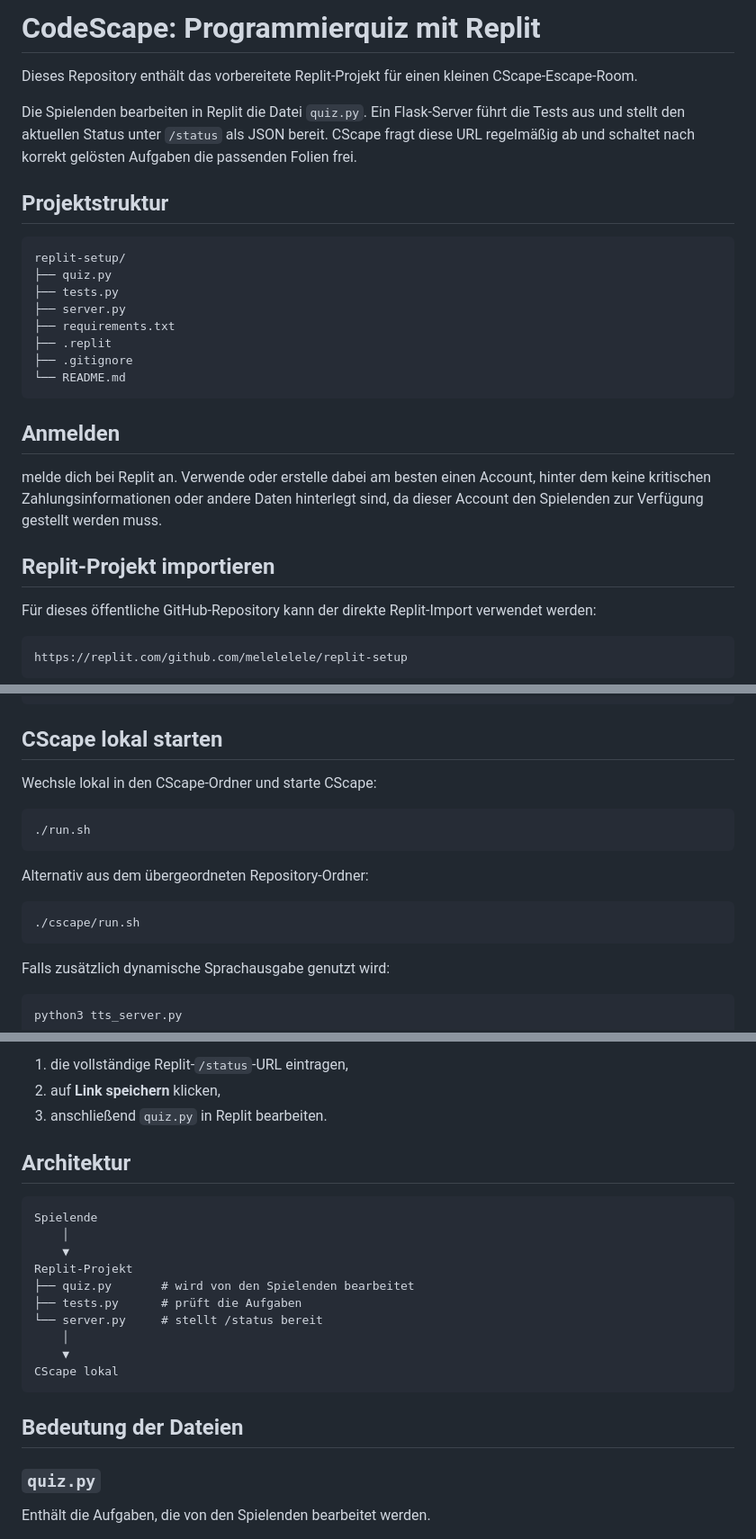
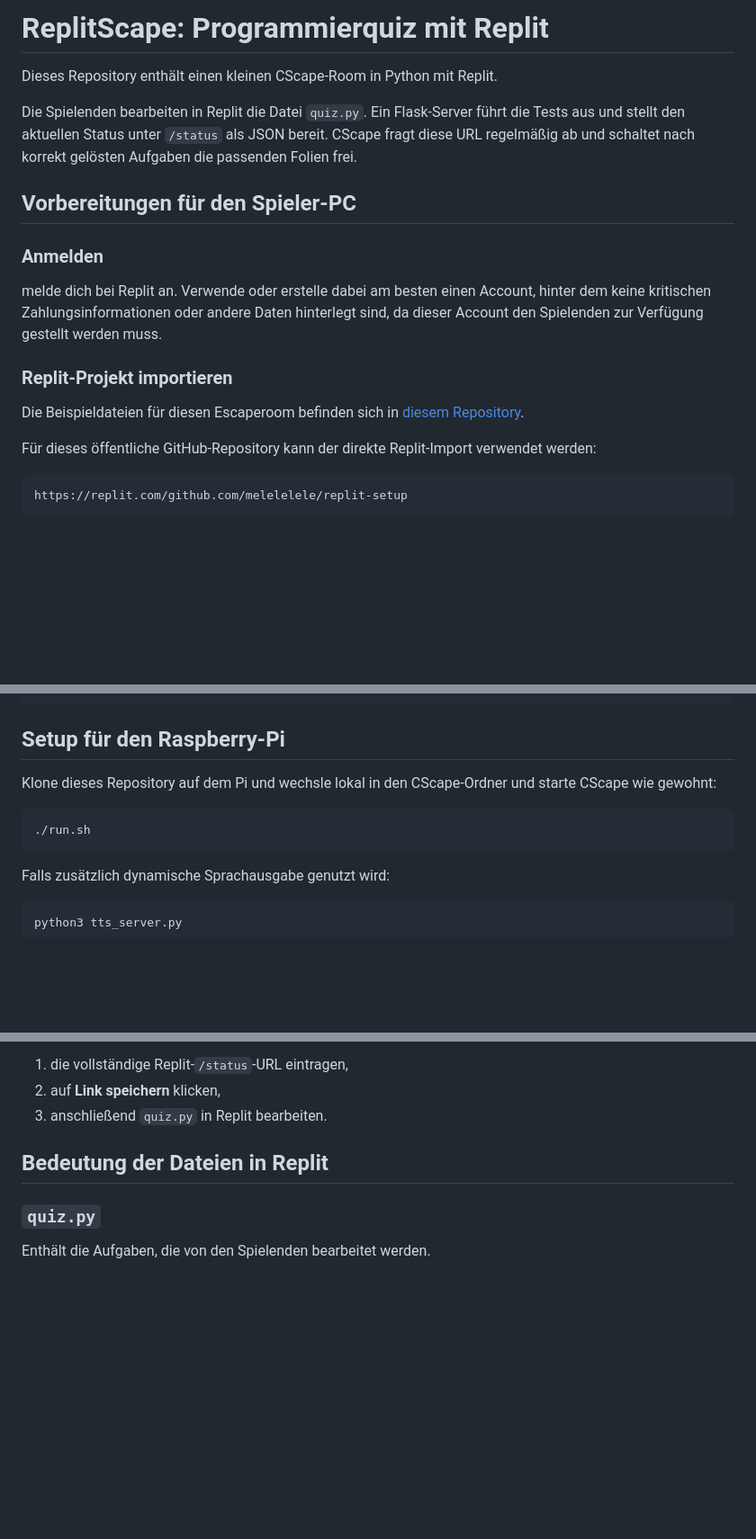
Before and after one commit to melelelele/replitscape, a Markdown page: README.md, 3 parts joined by grey strips. Shown at 90% size. GitHub-like rendering; blank space fills up the shorter version.

Commit message:
adjusted docu

````diff
--- a/README.md
+++ b/README.md
@@ -1,24 +1,16 @@
-# CodeScape: Programmierquiz mit Replit
+# ReplitScape: Programmierquiz mit Replit
 
-Dieses Repository enthält das vorbereitete Replit-Projekt für einen kleinen CScape-Escape-Room.
+Dieses Repository enthält einen kleinen CScape-Room in Python mit Replit.
 
 Die Spielenden bearbeiten in Replit die Datei `quiz.py`. Ein Flask-Server führt die Tests aus und stellt den aktuellen Status unter `/status` als JSON bereit. CScape fragt diese URL regelmäßig ab und schaltet nach korrekt gelösten Aufgaben die passenden Folien frei.
 
-## Projektstruktur
+## Vorbereitungen für den Spieler-PC
 
-```text
-replit-setup/
-├── quiz.py
-├── tests.py
-├── server.py
-├── requirements.txt
-├── .replit
-├── .gitignore
-└── README.md
-```
-## Anmelden
+### Anmelden
 melde dich bei Replit an. Verwende oder erstelle dabei am besten einen Account, hinter dem keine kritischen Zahlungsinformationen oder andere Daten hinterlegt sind, da dieser Account den Spielenden zur Verfügung gestellt werden muss.
-## Replit-Projekt importieren
+
+### Replit-Projekt importieren
+Die Beispieldateien für diesen Escaperoom befinden sich in [diesem Repository](https://github.com/melelelele/replit-setup).
 
 Für dieses öffentliche GitHub-Repository kann der direkte Replit-Import verwendet werden:
 
@@ -180,19 +172,13 @@ Danach liefert `/status`:
 }
 ```
 
-## CScape lokal starten
-
-Wechsle lokal in den CScape-Ordner und starte CScape:
+## Setup für den Raspberry-Pi
+Klone dieses Repository auf dem Pi und wechsle lokal in den CScape-Ordner und starte CScape wie gewohnt:
 
 ```bash
 ./run.sh
 ```
 
-Alternativ aus dem übergeordneten Repository-Ordner:
-
-```bash
-./cscape/run.sh
-```
 
 Falls zusätzlich dynamische Sprachausgabe genutzt wird:
 
@@ -212,22 +198,9 @@ Auf der ersten Folie:
 2. auf **Link speichern** klicken,
 3. anschließend `quiz.py` in Replit bearbeiten.
 
-## Architektur
 
-```text
-Spielende
-    │
-    ▼
-Replit-Projekt
-├── quiz.py       # wird von den Spielenden bearbeitet
-├── tests.py      # prüft die Aufgaben
-└── server.py     # stellt /status bereit
-    │
-    ▼
-CScape lokal
-```
 
-## Bedeutung der Dateien
+## Bedeutung der Dateien in Replit
 
 ### `quiz.py`
 
````
Also changed, not shown: other parts of README.md (+6 -3 lines).
